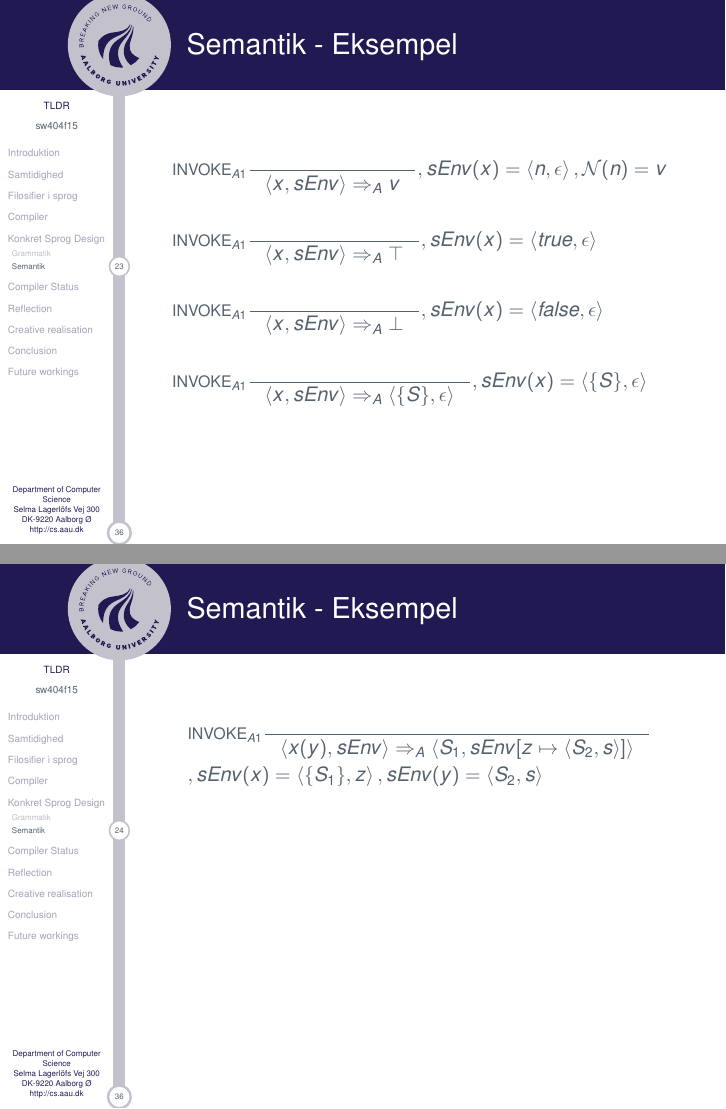
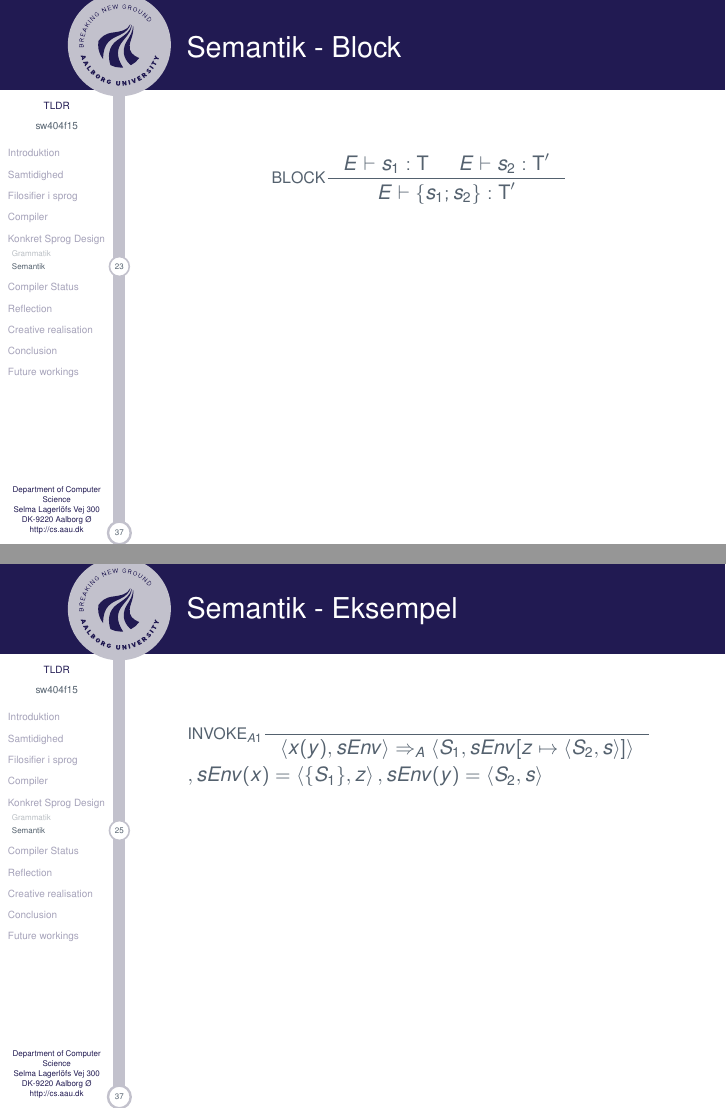
Before and after one commit to simonvandel/TLDR, LaTeX slides (ExamPresentation/main.tex, which reads ExamPresentation/slides/Jens.tex): pages 24 and 25 of 37 before the commit and pages 24 and 26 of 38 after it, joined at a grey line. Compiled offline with pdfLaTeX.

Commit message:
Jens Slides

```diff
--- a/ExamPresentation/slides/Jens.tex
+++ b/ExamPresentation/slides/Jens.tex
@@ -49,7 +49,15 @@
 \end{frame}
 
 \begin{frame}
-	\frametitle{Semantik - Eksempel}
+	\frametitle{Semantik - Block}
+	\begin{align*}
+  &\inference[BLOCK]{\Tenv s_1: \Tt & \Tenv s_2: \Tt'}
+                    {\Tenv \{s_1; s_2\} : \Tt'}
+  \end{align*}
+\end{frame}
+
+\begin{frame}
+	\frametitle{Semantik - Invoke}
 	\begin{align*}
 	&\inference[$\text{INVOKE}_{A1}$]{}
                   {\Braket{x,sEnv} \Rightarrow_A v}
```
